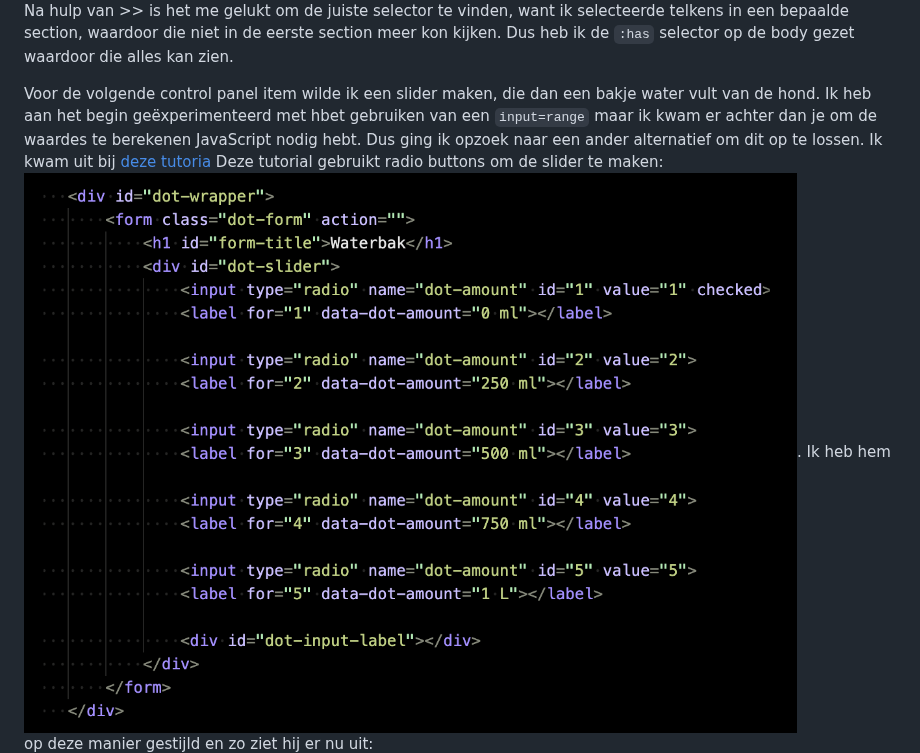
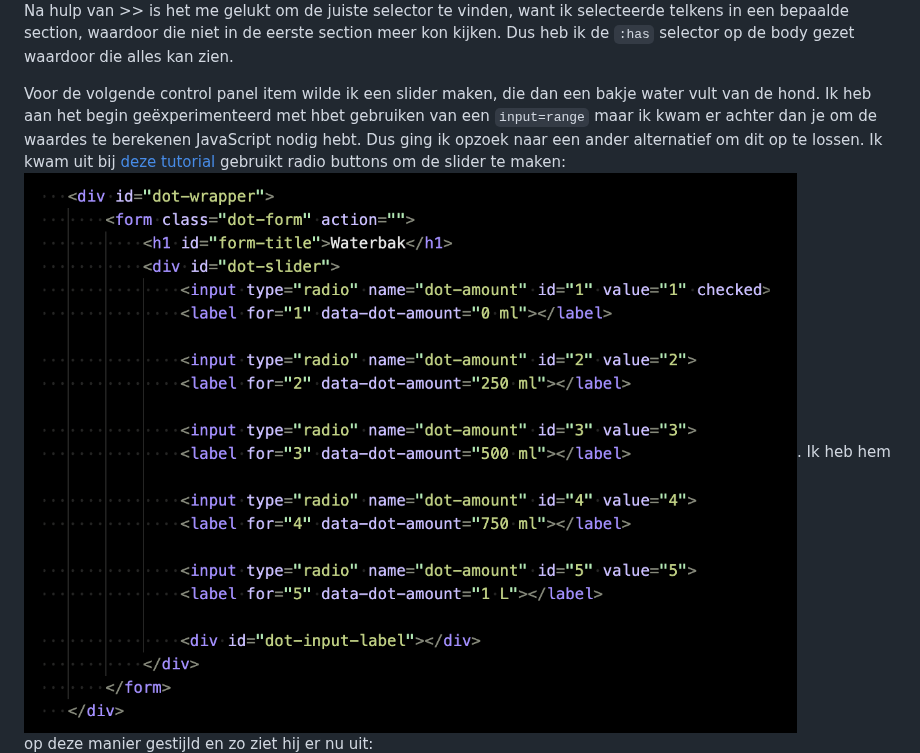
Before and after one commit to lisamandemakers/cssToTheRescueLisaMandemakers, a Markdown page: README.md, the part around the change. Drawn GitHub-style.

Commit message:
error fixed 2.0

```diff
--- a/README.md
+++ b/README.md
@@ -85,5 +85,5 @@ Ik vond het niet moeilijk om de buttons te stijlen, maar om ze daadwerklijk het
 ![Afbeelding](readmeimg/code-has.png) Na hulp van >> is het me gelukt om de juiste selector te vinden, want ik selecteerde telkens in een bepaalde section, waardoor die niet in de eerste section meer kon kijken. Dus heb ik de `:has` selector op de body gezet waardoor die alles kan zien.
 
 
-Voor de volgende control panel item wilde ik een slider maken, die dan een bakje water vult van de hond. Ik heb aan het begin geëxperimenteerd met hbet gebruiken van een `input=range` maar ik kwam er achter dan je om de waardes te berekenen JavaScript nodig hebt. Dus ging ik opzoek naar een ander alternatief om dit op te lossen. Ik kwam uit bij [deze tutoria](https://www.thenoorhub.in/2022/01/pure-css-range-slider-pure-css-dot.html) Deze tutorial gebruikt radio buttons om de slider te maken: ![Afbeelding](readmeimg/dotslider.png). Ik heb hem op deze manier gestijld en zo ziet hij er nu uit:
+Voor de volgende control panel item wilde ik een slider maken, die dan een bakje water vult van de hond. Ik heb aan het begin geëxperimenteerd met hbet gebruiken van een `input=range` maar ik kwam er achter dan je om de waardes te berekenen JavaScript nodig hebt. Dus ging ik opzoek naar een ander alternatief om dit op te lossen. Ik kwam uit bij [deze tutorial](https://www.thenoorhub.in/2022/01/pure-css-range-slider-pure-css-dot.html) gebruikt radio buttons om de slider te maken: ![Afbeelding](readmeimg/dotslider.png). Ik heb hem op deze manier gestijld en zo ziet hij er nu uit:
 ![Afbeelding](readmeimg/waterslide.png)
```
